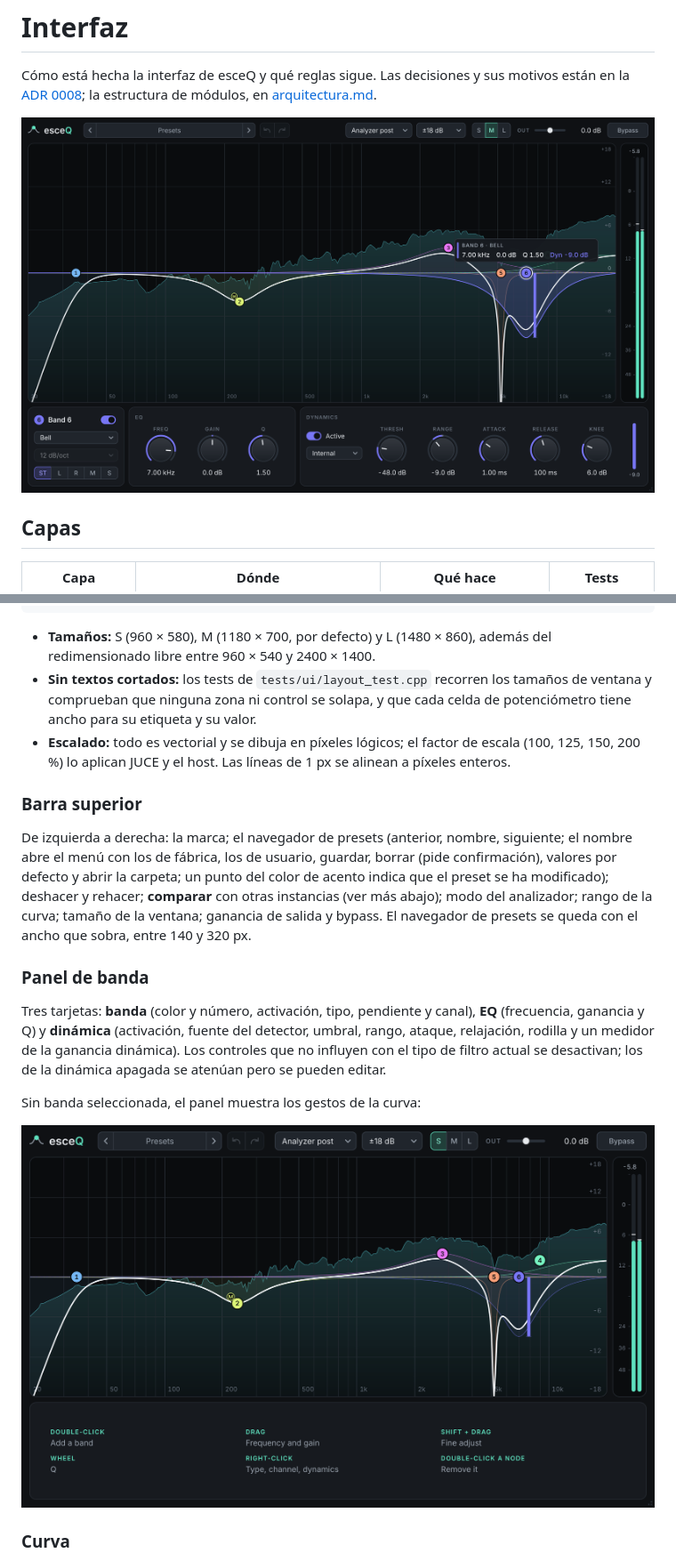
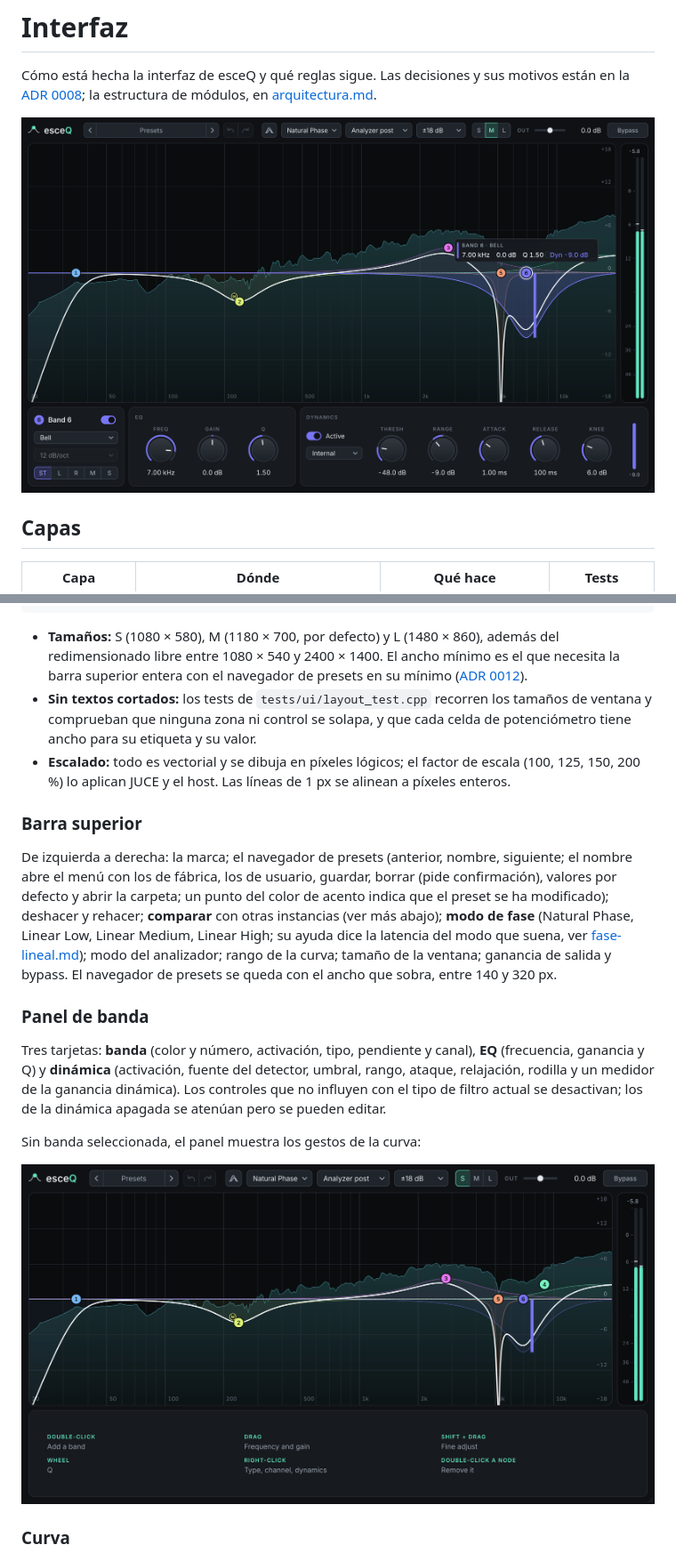
Before and after one commit to guillesanper/plugin, a Markdown page: docs/ui.md, 2 parts joined by grey strips. Shown at 89% size. Drawn GitHub-style; pictures changed too: docs/img/esceq.png, docs/img/ui/sin-seleccion.png.

````diff
--- a/docs/ui.md
+++ b/docs/ui.md
@@ -105,13 +105,13 @@ Las zonas y la posición de cada control las calcula `esceq/ui/layout.h`:
 └──────────────┴─────────────────┴─────────────────────────────────────┘
 ```
 
-- **Tamaños:** S (960 × 580), M (1180 × 700, por defecto) y L (1480 × 860), además del redimensionado libre entre 960 × 540 y 2400 × 1400.
+- **Tamaños:** S (1080 × 580), M (1180 × 700, por defecto) y L (1480 × 860), además del redimensionado libre entre 1080 × 540 y 2400 × 1400. El ancho mínimo es el que necesita la barra superior entera con el navegador de presets en su mínimo ([ADR 0012](decisiones/0012-modos-de-fase.md)).
 - **Sin textos cortados:** los tests de `tests/ui/layout_test.cpp` recorren los tamaños de ventana y comprueban que ninguna zona ni control se solapa, y que cada celda de potenciómetro tiene ancho para su etiqueta y su valor.
 - **Escalado:** todo es vectorial y se dibuja en píxeles lógicos; el factor de escala (100, 125, 150, 200 %) lo aplican JUCE y el host. Las líneas de 1 px se alinean a píxeles enteros.
 
 ### Barra superior
 
-De izquierda a derecha: la marca; el navegador de presets (anterior, nombre, siguiente; el nombre abre el menú con los de fábrica, los de usuario, guardar, borrar (pide confirmación), valores por defecto y abrir la carpeta; un punto del color de acento indica que el preset se ha modificado); deshacer y rehacer; **comparar** con otras instancias (ver más abajo); modo del analizador; rango de la curva; tamaño de la ventana; ganancia de salida y bypass. El navegador de presets se queda con el ancho que sobra, entre 140 y 320 px.
+De izquierda a derecha: la marca; el navegador de presets (anterior, nombre, siguiente; el nombre abre el menú con los de fábrica, los de usuario, guardar, borrar (pide confirmación), valores por defecto y abrir la carpeta; un punto del color de acento indica que el preset se ha modificado); deshacer y rehacer; **comparar** con otras instancias (ver más abajo); **modo de fase** (Natural Phase, Linear Low, Linear Medium, Linear High; su ayuda dice la latencia del modo que suena, ver [fase-lineal.md](dsp/fase-lineal.md)); modo del analizador; rango de la curva; tamaño de la ventana; ganancia de salida y bypass. El navegador de presets se queda con el ancho que sobra, entre 140 y 320 px.
 
 ### Panel de banda
 
````
Also changed, not shown: CHANGELOG.md (+4 -0 lines), CONTRIBUTING.md (+2 -2 lines), docs/img/ui/comparar.png, docs/img/ui/fuera-de-rango.png, 8 other files.
